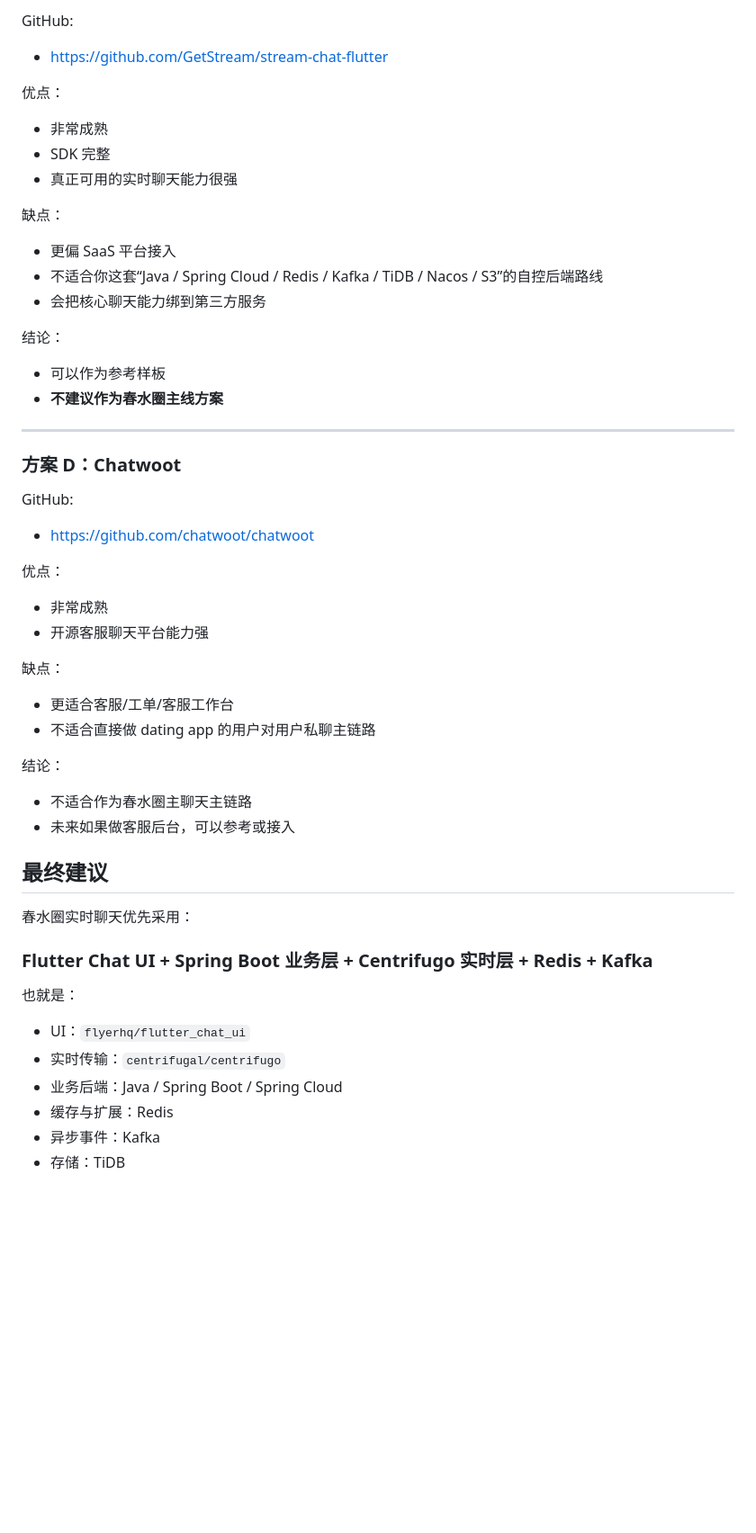
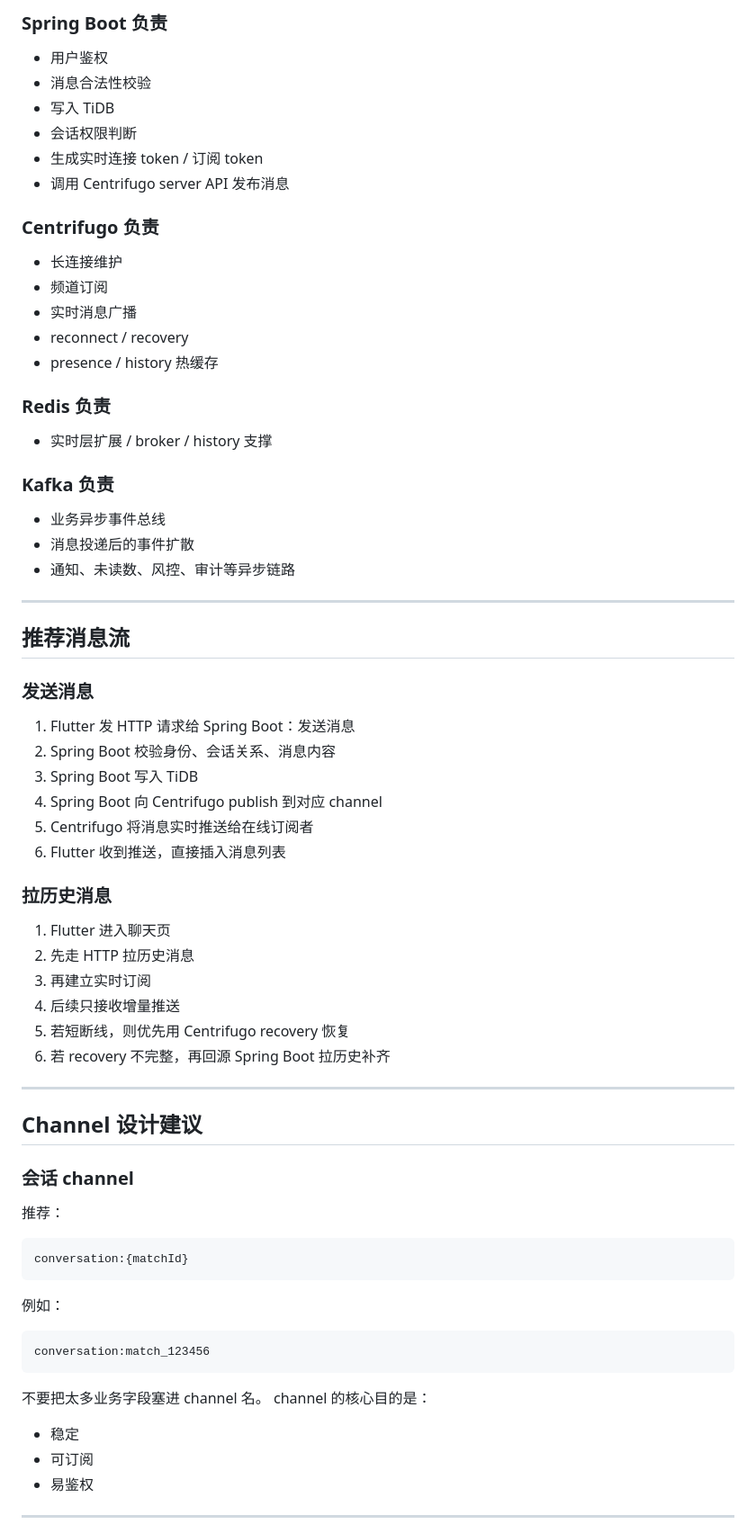
Before and after one commit to huangji6693-max/chunshuiquan-flutter, a Markdown page: docs/realtime-chat-direction.md, the part around one of its changes. Shown at 90% size. Drawn GitHub-style; blank space fills up the shorter version.

````diff
--- a/docs/realtime-chat-direction.md
+++ b/docs/realtime-chat-direction.md
@@ -78,51 +73,67 @@ GitHub:
 
-GitHub:
-- https://github.com/GetStream/stream-chat-flutter
+### Spring Boot 负责
+- 用户鉴权
+- 消息合法性校验
+- 写入 TiDB
+- 会话权限判断
+- 生成实时连接 token / 订阅 token
+- 调用 Centrifugo server API 发布消息
 
-优点：
-- 非常成熟
-- SDK 完整
-- 真正可用的实时聊天能力很强
+### Centrifugo 负责
+- 长连接维护
+- 频道订阅
+- 实时消息广播
+- reconnect / recovery
+- presence / history 热缓存
 
-缺点：
-- 更偏 SaaS 平台接入
-- 不适合你这套“Java / Spring Cloud / Redis / Kafka / TiDB / Nacos / S3”的自控后端路线
-- 会把核心聊天能力绑到第三方服务
+### Redis 负责
+- 实时层扩展 / broker / history 支撑
 
-结论：
-- 可以作为参考样板
-- **不建议作为春水圈主线方案**
+### Kafka 负责
+- 业务异步事件总线
+- 消息投递后的事件扩散
+- 通知、未读数、风控、审计等异步链路
 
 ---
 
-### 方案 D：Chatwoot
+## 推荐消息流
 
-GitHub:
-- https://github.com/chatwoot/chatwoot
+### 发送消息
+1. Flutter 发 HTTP 请求给 Spring Boot：发送消息
+2. Spring Boot 校验身份、会话关系、消息内容
+3. Spring Boot 写入 TiDB
+4. Spring Boot 向 Centrifugo publish 到对应 channel
+5. Centrifugo 将消息实时推送给在线订阅者
+6. Flutter 收到推送，直接插入消息列表
 
-优点：
-- 非常成熟
-- 开源客服聊天平台能力强
+### 拉历史消息
+1. Flutter 进入聊天页
+2. 先走 HTTP 拉历史消息
+3. 再建立实时订阅
+4. 后续只接收增量推送
+5. 若短断线，则优先用 Centrifugo recovery 恢复
+6. 若 recovery 不完整，再回源 Spring Boot 拉历史补齐
 
-缺点：
-- 更适合客服/工单/客服工作台
-- 不适合直接做 dating app 的用户对用户私聊主链路
+---
 
-结论：
-- 不适合作为春水圈主聊天主链路
-- 未来如果做客服后台，可以参考或接入
+## Channel 设计建议
 
-## 最终建议
+### 会话 channel
+推荐：
+```text
+conversation:{matchId}
+```
 
-春水圈实时聊天优先采用：
+例如：
+```text
+conversation:match_123456
+```
 
-### **Flutter Chat UI + Spring Boot 业务层 + Centrifugo 实时层 + Redis + Kafka**
+不要把太多业务字段塞进 channel 名。
+channel 的核心目的是：
+- 稳定
+- 可订阅
+- 易鉴权
 
-也就是：
-- UI：`flyerhq/flutter_chat_ui`
-- 实时传输：`centrifugal/centrifugo`
-- 业务后端：Java / Spring Boot / Spring Cloud
-- 缓存与扩展：Redis
-- 异步事件：Kafka
-- 存储：TiDB
+---
 
````
Also changed, not shown: other parts of docs/realtime-chat-direction.md (+101 -69 lines), docs/realtime-chat-architecture.md (added, +103 -0 lines).
